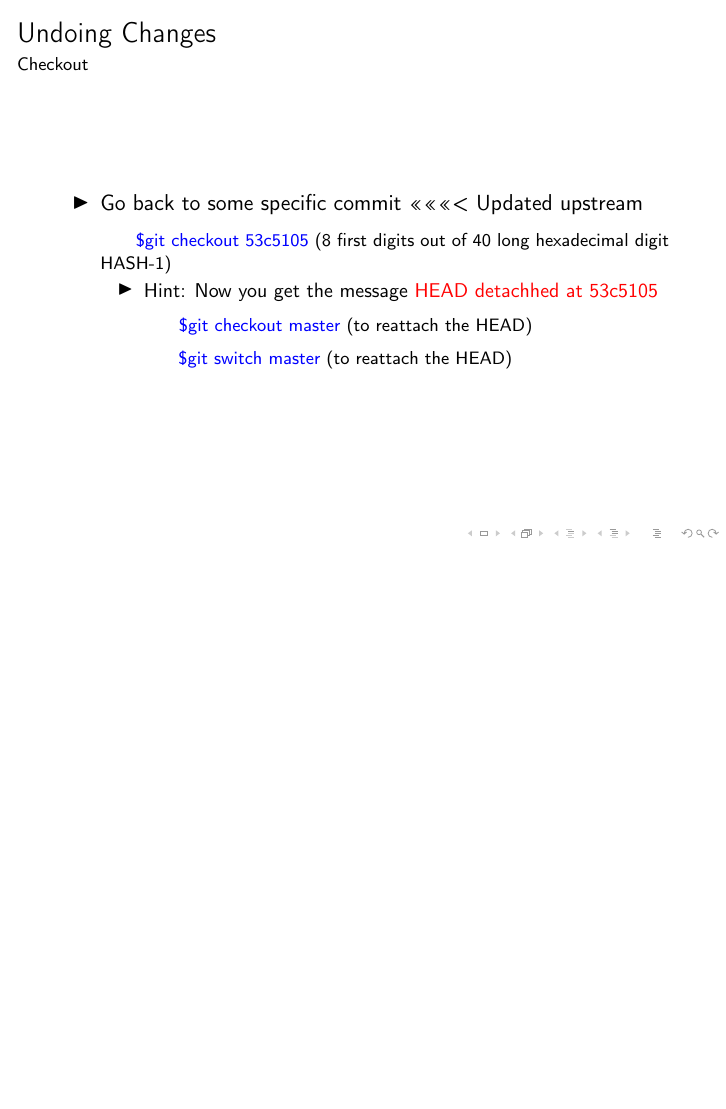
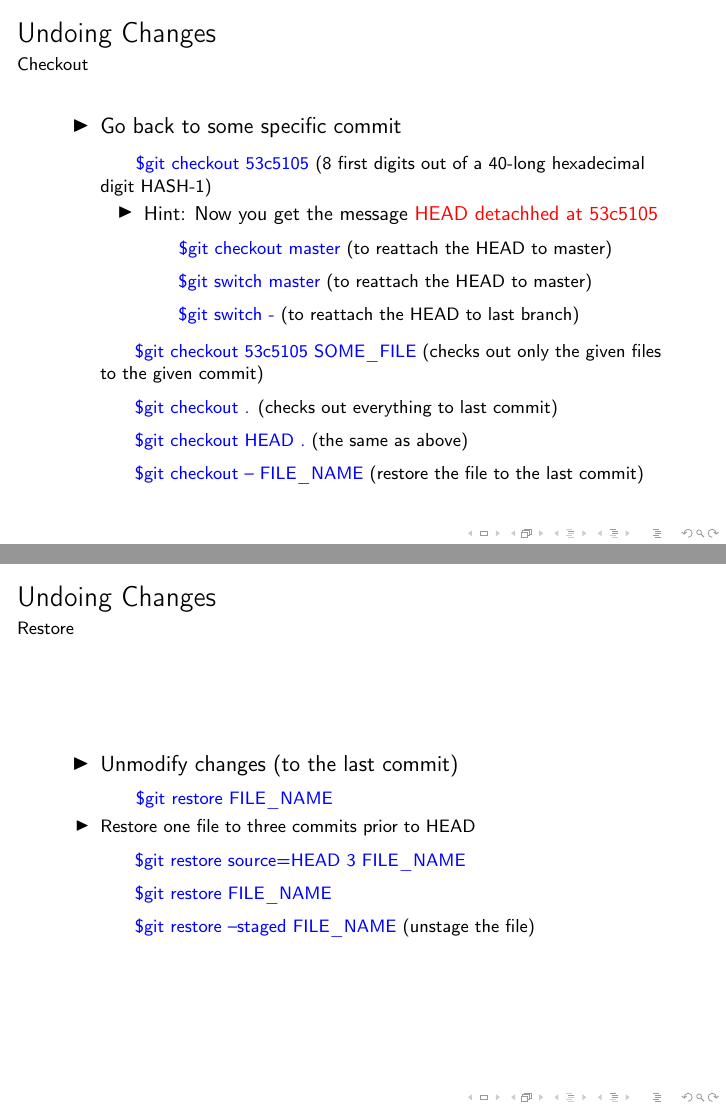
Before and after one commit to esix2/gitIntro, LaTeX slides (gitIntro.tex, which reads sections/checkout.tex): page 13 of 15 before the commit and pages 13 and 14 of 16 after it, the two joined at a grey line, the shorter picture padded with empty space. Compiled offline with pdfLaTeX.

Commit message:
undoing things

```diff
--- a/sections/checkout.tex
+++ b/sections/checkout.tex
@@ -1,13 +1,27 @@
 \begin{frame}{Undoing Changes}{Checkout}
 \begin{itemize}
 \item Go back to some specific commit
-<<<<<<< Updated upstream
-\comm{git checkout 53c5105} (8 first digits out of 40 long hexadecimal digit HASH-1)
+\comm{git checkout 53c5105} (8 first digits out of a 40-long hexadecimal digit HASH-1)
 \begin{itemize}
 \item Hint: Now you get the message {\color{red} HEAD detachhed at 53c5105}
-  \comm{git checkout master} (to reattach the HEAD)
-  \comm{git switch master} (to reattach the HEAD)
-
+  \comm{git checkout master} (to reattach the HEAD to master)
+  \comm{git switch master} (to reattach the HEAD to master)
+  \comm{git switch -} (to reattach the HEAD to last branch)
 \end{itemize}
+  \comm{git checkout 53c5105 SOME\_FILE} (checks out only the given files to the given commit)
+  \comm{git checkout .} (checks out everything to last commit)
+  \comm{git checkout HEAD .} (the same as above)
+  \comm{git checkout -- FILE\_NAME} (restore the file to the last commit)
 \end{itemize}
 \end{frame}
+
+\begin{frame}{Undoing Changes}{Restore}
+\begin{itemize}
+  \item Unmodify changes (to the last commit)
+    \comm{git restore FILE\_NAME}
+  \item Restore one file to three commits prior to HEAD
+    \comm{git restore source=HEAD~3 FILE\_NAME}
+    \comm{git restore FILE\_NAME}
+    \comm{git restore --staged FILE\_NAME} (unstage the file)
+\end{itemize}
+\end{frame}
```
